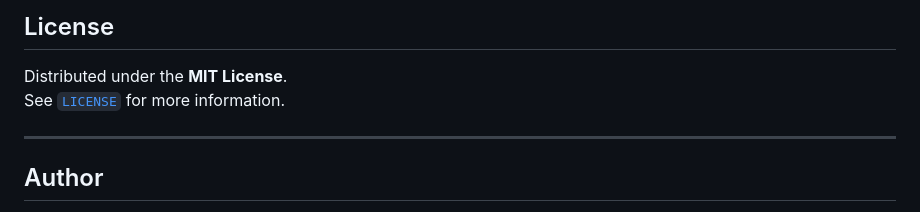
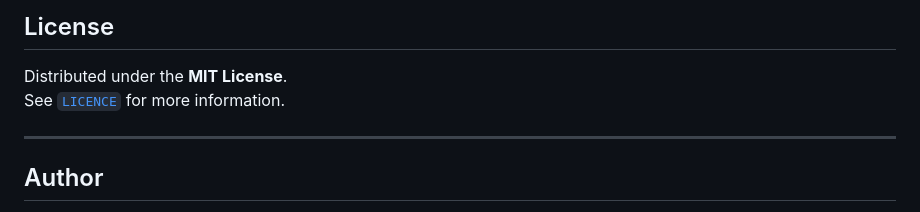
Before and after one commit to borsic77/laser_slicer, a Markdown page: README.md, the part around the change. Rendered like a GitHub page.

Commit message:
fix spelling ReadME

```diff
--- a/README.md
+++ b/README.md
@@ -130,7 +130,7 @@ See [Developer Startup Guide](dev_startup.md) for setup instructions.
 ## License
 
 Distributed under the **MIT License**.
-See [`LICENSE`](LICENSE) for more information.
+See [`LICENCE`](LICENCE) for more information.
 
 ---
 
```
